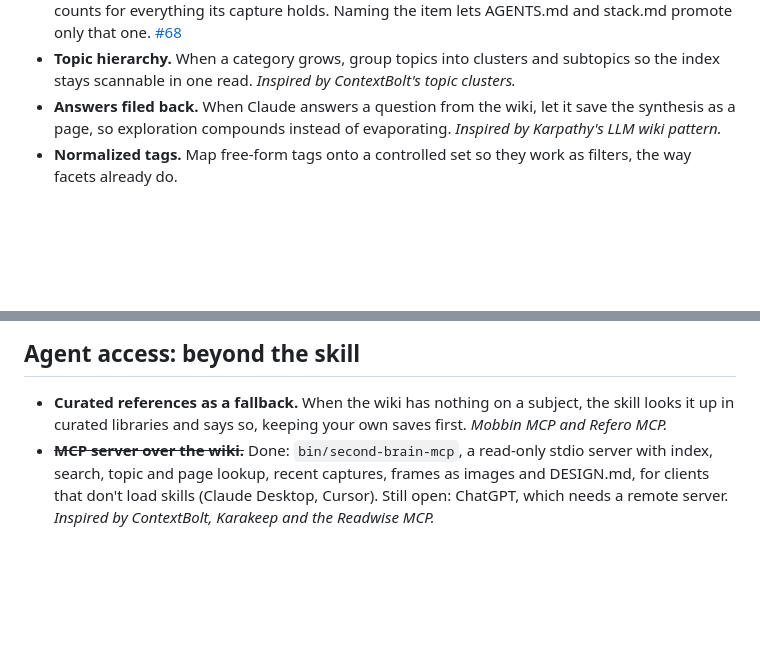
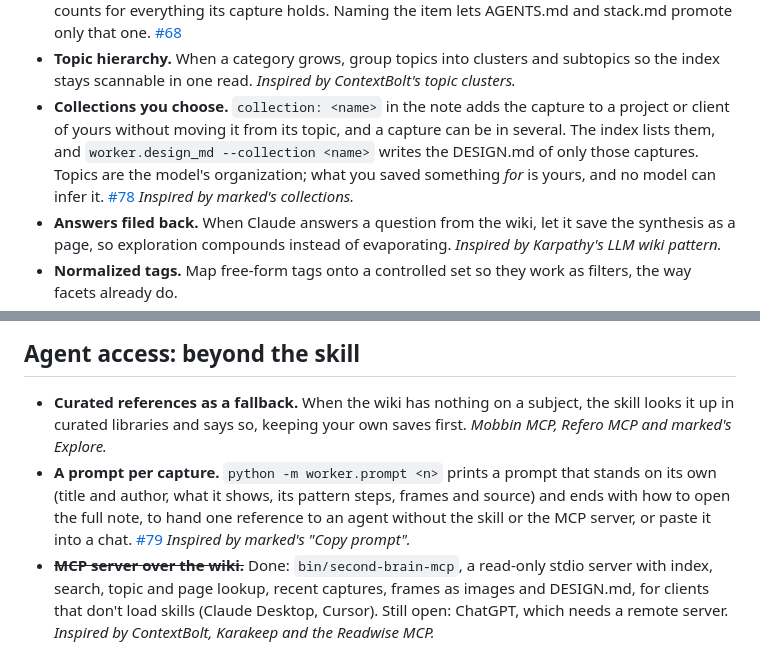
Before and after one commit to albegosu/second-brain, a Markdown page: ROADMAP.md, 2 parts joined by grey strips. Rendered like a GitHub page; blank space fills up the shorter version.

Commit message:
docs(roadmap): collections and a prompt per capture, from marked
Collections you choose, each with its own DESIGN.md (#78), and a self-contained prompt per capture (#79). marked's Explore joins the curated fallbacks.

```diff
--- a/ROADMAP.md
+++ b/ROADMAP.md
@@ -92,6 +92,14 @@ is rough priority.
 - **Topic hierarchy.** When a category grows, group topics into clusters and
   subtopics so the index stays scannable in one read.
   *Inspired by ContextBolt's topic clusters.*
+- **Collections you choose.** `collection: <name>` in the note adds the capture
+  to a project or client of yours without moving it from its topic, and a
+  capture can be in several. The index lists them, and
+  `worker.design_md --collection <name>` writes the DESIGN.md of only those
+  captures. Topics are the model's organization; what you saved something *for*
+  is yours, and no model can infer it.
+  [#78](https://github.com/albegosu/second-brain/issues/78)
+  *Inspired by marked's collections.*
 - **Answers filed back.** When Claude answers a question from the wiki, let it
   save the synthesis as a page, so exploration compounds instead of evaporating.
   *Inspired by Karpathy's LLM wiki pattern.*
@@ -149,7 +157,13 @@ projects are developed apart; only what the bridge needs is synchronized, in the
 - **Curated references as a fallback.** When the wiki has nothing on a subject,
   the skill looks it up in curated libraries and says so, keeping your own saves
   first.
-  *Mobbin MCP and Refero MCP.*
+  *Mobbin MCP, Refero MCP and marked's Explore.*
+- **A prompt per capture.** `python -m worker.prompt <n>` prints a prompt that
+  stands on its own (title and author, what it shows, its pattern steps, frames
+  and source) and ends with how to open the full note, to hand one reference to
+  an agent without the skill or the MCP server, or paste it into a chat.
+  [#79](https://github.com/albegosu/second-brain/issues/79)
+  *Inspired by marked's "Copy prompt".*
 - ~~**MCP server over the wiki.**~~ Done: `bin/second-brain-mcp`, a read-only
   stdio server with index, search, topic and page lookup, recent captures,
   frames as images and DESIGN.md, for clients that don't load skills (Claude
```
